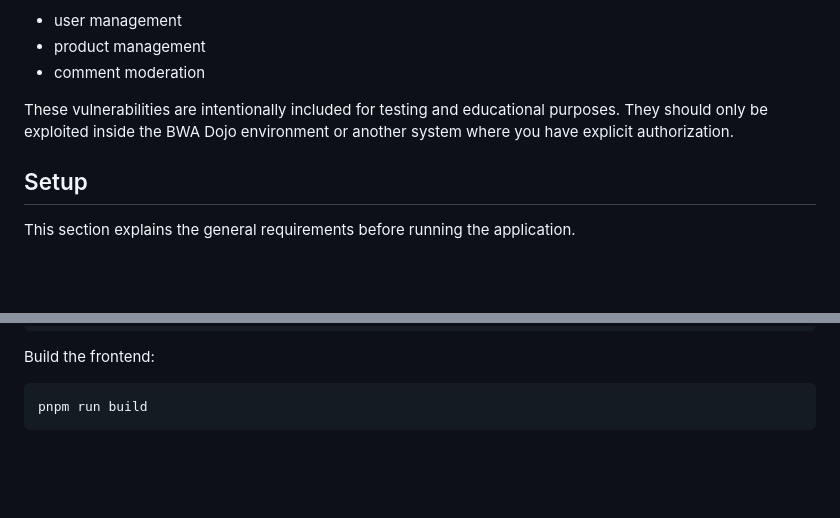
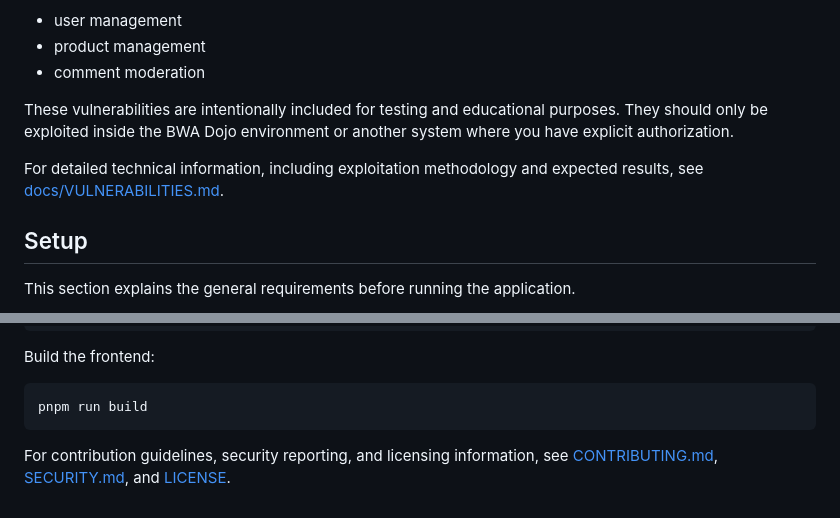
Before and after one commit to Sebiu98/BWA_BrokenWebApplication, a Markdown page: README.md, 2 parts joined by grey strips. Rendered like a GitHub page; blank space fills up the shorter version.

Commit message:
Update README with OWASP info and additional links
Removed duplicate sentence about OWASP listing and added references to documentation and contribution guidelines.

````diff
--- a/README.md
+++ b/README.md
@@ -188,6 +187,8 @@ Affected areas include:
 - comment moderation
 
 These vulnerabilities are intentionally included for testing and educational purposes. They should only be exploited inside the BWA Dojo environment or another system where you have explicit authorization.
+
+For detailed technical information, including exploitation methodology and expected results, see [docs/VULNERABILITIES.md](docs/VULNERABILITIES.md).
 
 ## Setup
 
@@ -623,3 +624,6 @@ Build the frontend:
 ```powershell
 pnpm run build
 ```
+
+
+For contribution guidelines, security reporting, and licensing information, see [CONTRIBUTING.md](CONTRIBUTING.md), [SECURITY.md](SECURITY.md), and [LICENSE](LICENSE).
````
Also changed, not shown: other parts of README.md (+1 -2 lines).
